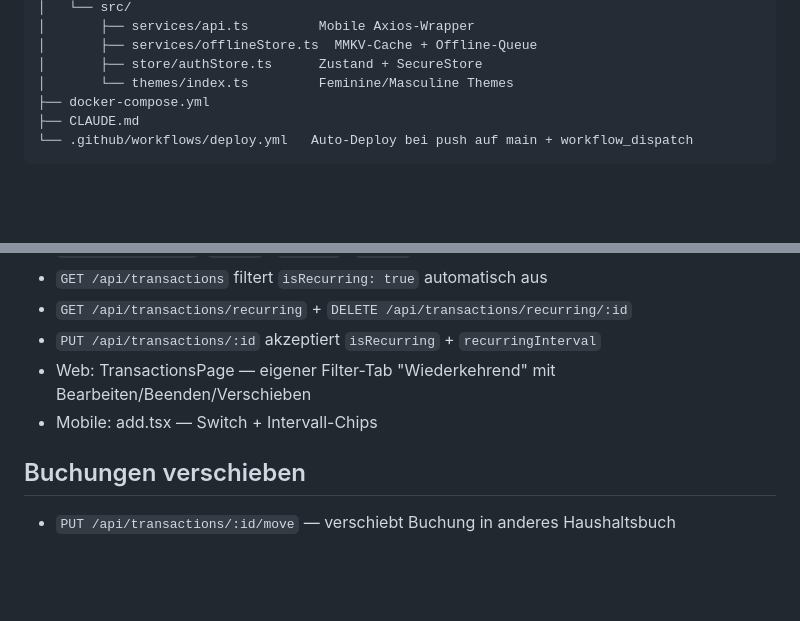
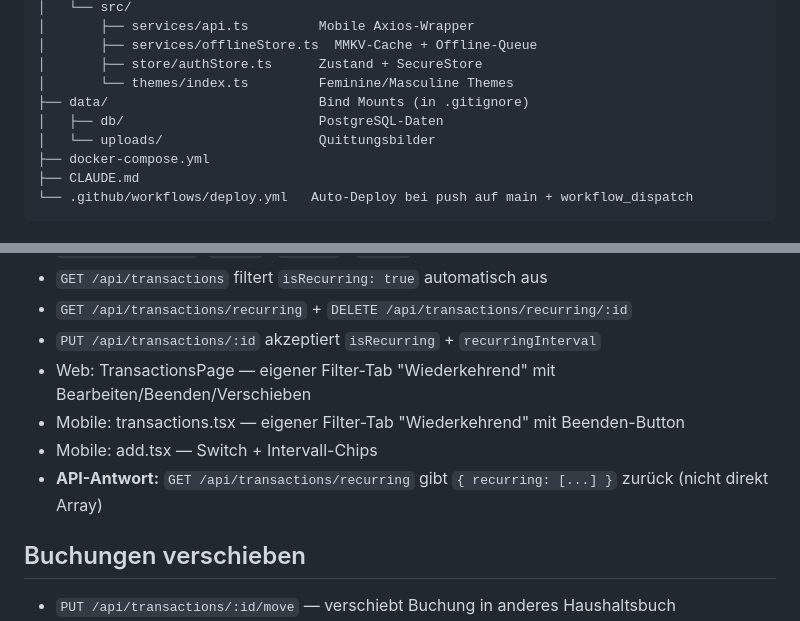
Before and after one commit to boernie77/haushaltsbuch-home, a Markdown page: CLAUDE.md, 2 parts joined by grey strips. Drawn GitHub-style; blank space fills up the shorter version.

```diff
--- a/CLAUDE.md
+++ b/CLAUDE.md
@@ -52,6 +52,9 @@ Budget-App für Haushalte mit Web, Mobile (iOS/Android) und KI-OCR-Quittungsanal
 │       ├── services/offlineStore.ts  MMKV-Cache + Offline-Queue
 │       ├── store/authStore.ts      Zustand + SecureStore
 │       └── themes/index.ts         Feminine/Masculine Themes
+├── data/                           Bind Mounts (in .gitignore)
+│   ├── db/                         PostgreSQL-Daten
+│   └── uploads/                    Quittungsbilder
 ├── docker-compose.yml
 ├── CLAUDE.md
 └── .github/workflows/deploy.yml   Auto-Deploy bei push auf main + workflow_dispatch
@@ -137,7 +149,9 @@ Sharp-Pipeline: `rotate` → `greyscale` → `normalize` → `clahe({width:8,hei
 - `GET /api/transactions/recurring` + `DELETE /api/transactions/recurring/:id`
 - `PUT /api/transactions/:id` akzeptiert `isRecurring` + `recurringInterval`
 - Web: TransactionsPage — eigener Filter-Tab "Wiederkehrend" mit Bearbeiten/Beenden/Verschieben
+- Mobile: transactions.tsx — eigener Filter-Tab "Wiederkehrend" mit Beenden-Button
 - Mobile: add.tsx — Switch + Intervall-Chips
+- **API-Antwort:** `GET /api/transactions/recurring` gibt `{ recurring: [...] }` zurück (nicht direkt Array)
 
 ## Buchungen verschieben
 - `PUT /api/transactions/:id/move` — verschiebt Buchung in anderes Haushaltsbuch
```
Also changed, not shown: other parts of CLAUDE.md (+21 -3 lines).
